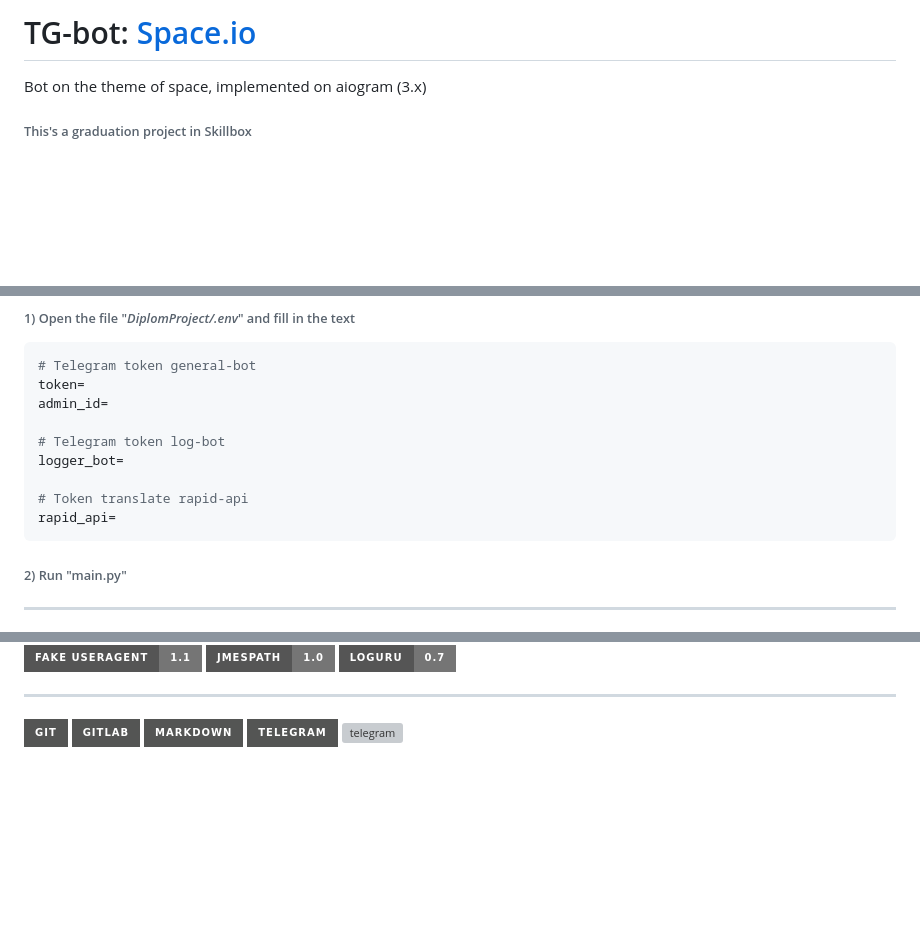
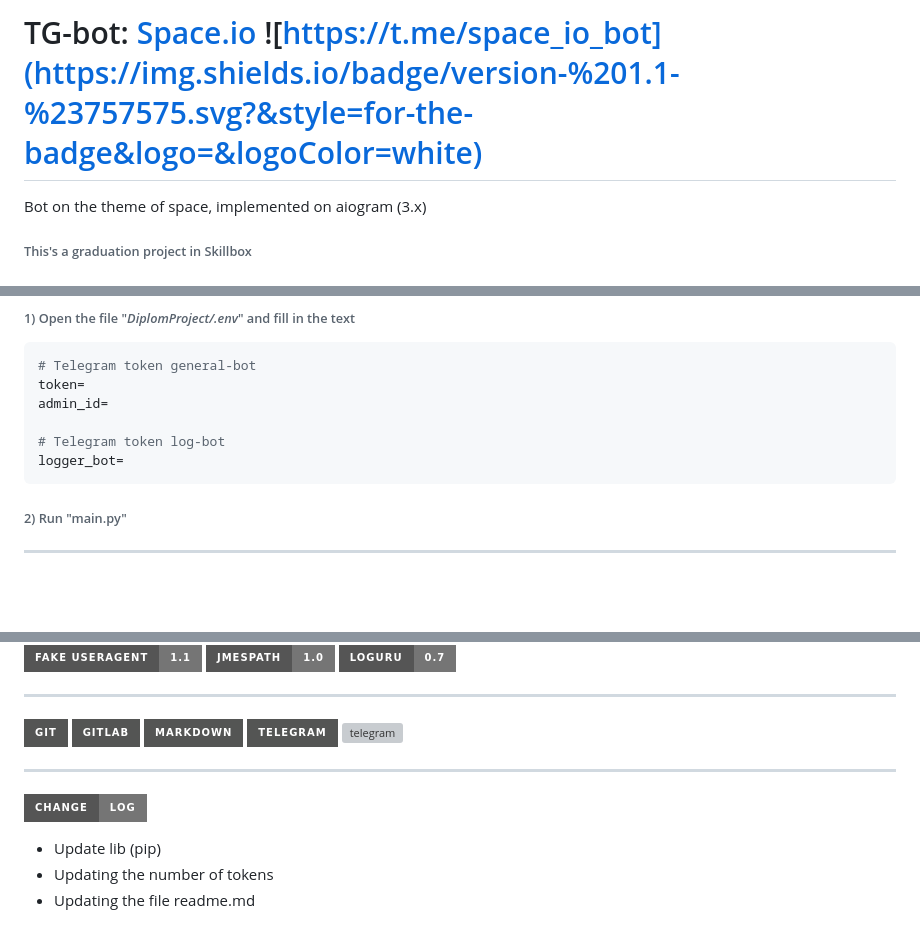
Before and after one commit to AstraL13666/space.io, a Markdown page: readme.md, 3 parts joined by grey strips. Rendered like a GitHub page; badges without logos; blank space fills up the shorter version; grey boxes are pictures that could not be loaded.

Commit message:
update desc

```diff
--- a/readme.md
+++ b/readme.md
@@ -1,5 +1,6 @@
 
-# TG-bot: [Space.io](https://t.me/space_io_bot)
+# TG-bot: [Space.io](https://t.me/space_io_bot) ![https://t.me/space_io_bot](https://img.shields.io/badge/version-%201.1-%23757575.svg?&style=for-the-badge&logo=&logoColor=white)
+
 
 Bot on the theme of space, implemented on aiogram (3.x)
 ###### This's a graduation project in Skillbox
@@ -18,9 +19,6 @@ admin_id=
 
 # Telegram token log-bot
 logger_bot=
-
-# Token translate rapid-api
-rapid_api=
 ~~~
 ###### 2) Run "main.py"
 ___
@@ -70,3 +68,8 @@ ___
 ![markdown](https://img.shields.io/badge/markdown-%23545554.svg?&style=for-the-badge&logo=markdown&logoColor=white)
 ![telegram](https://img.shields.io/badge/Telegram%20-%23545554.svg?&style=for-the-badge&logo=Telegram&logoColor=white)
 ![telegram](https://custom-icon-badges.demolab.com/badge/-Skillbox-%23545554?style=for-the-badge&logoColor=white&logo=repo)
+___
+![loguru](https://img.shields.io/badge/change-%20log-%23757575.svg?&style=for-the-badge&logo=gnu-bash&logoColor=white)
+- Update lib (pip)
+- Updating the number of tokens
+- Updating the file readme.md
```
